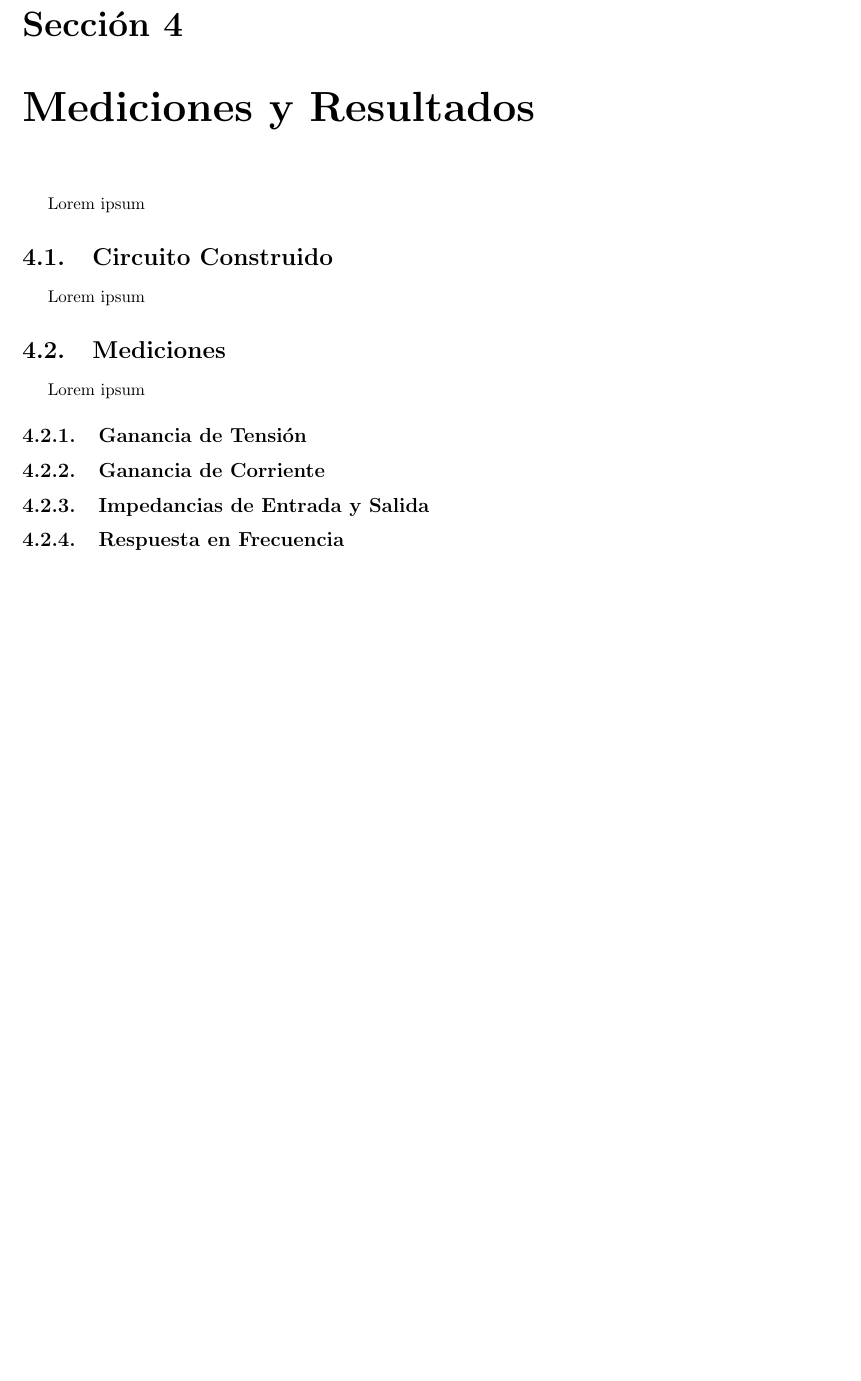
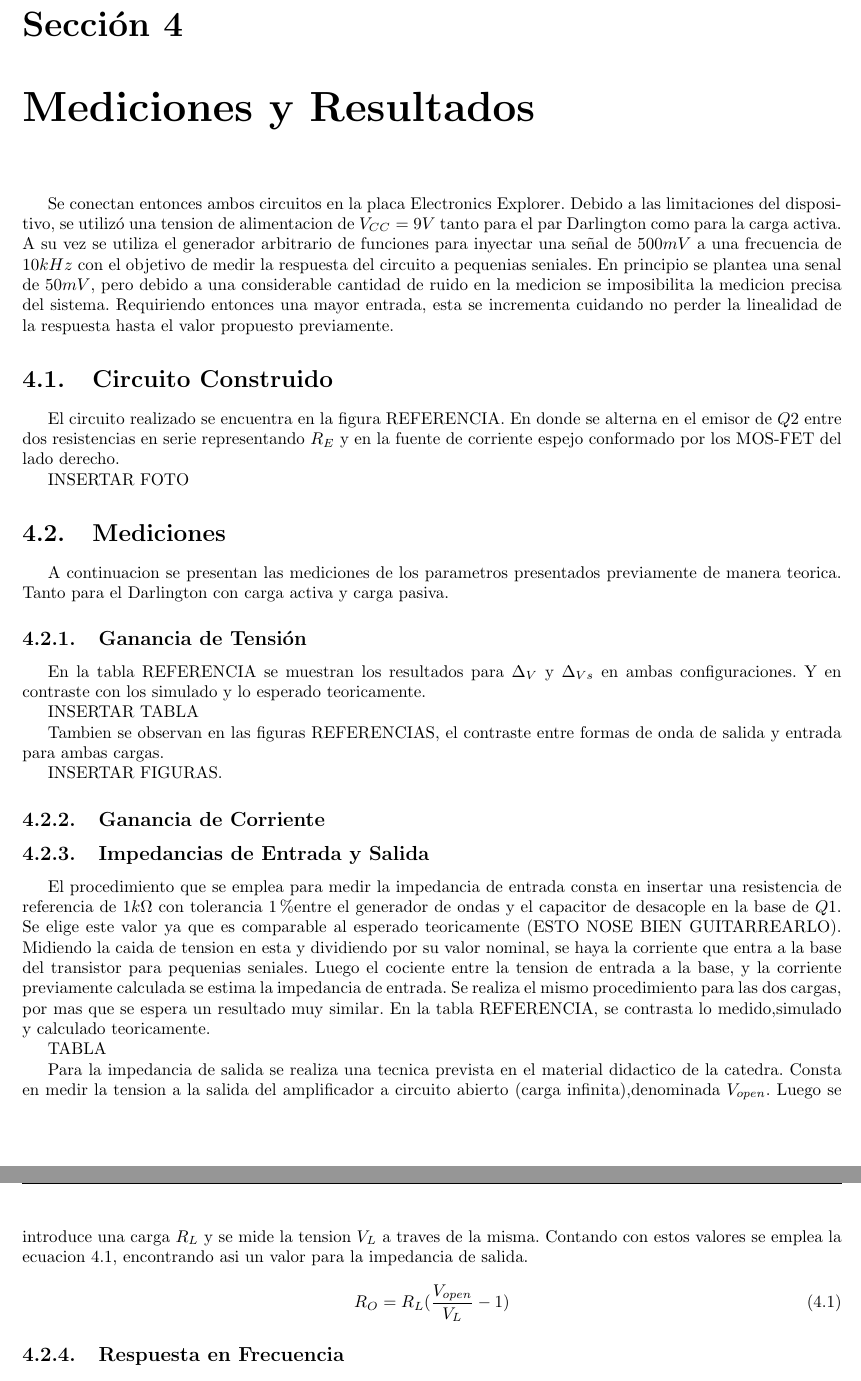
Before and after one commit to gcbertachini/Electro1, a LaTeX document (Trabajo Práctico 2/Informe/main.tex, which reads Trabajo Práctico 2/Informe/4_medicion/texto.tex): part of page 13 of 14 before the commit and two parts of pages 13 and 14 of 15 after it, the two joined at a grey line, cut so that both start at the same text, the shorter picture padded with empty space. Compiled offline with pdfLaTeX.

Commit message:
arranco seccion mediciones

```diff
--- a/Trabajo Práctico 2/Informe/4_medicion/texto.tex
+++ b/Trabajo Práctico 2/Informe/4_medicion/texto.tex
@@ -1,11 +1,42 @@
 \chapter{Mediciones y Resultados}
-Lorem ipsum
+Se conectan entonces ambos circuitos en la placa Electronics Explorer. Debido a las limitaciones del dispositivo, se utilizó una tension de alimentacion de $V_{CC} = 9V$ tanto para el par Darlington como para la carga activa.
+A su vez se utiliza el generador arbitrario de funciones para inyectar una señal de $500 mV$ a una frecuencia de $10kHz$ con el objetivo de medir la respuesta del circuito a pequenias seniales. En principio se plantea una senal de $50 mV$, pero debido a una considerable cantidad de ruido en la medicion se imposibilita la medicion precisa del sistema.
+Requiriendo entonces una mayor entrada, esta se incrementa cuidando no perder la linealidad de la respuesta hasta el valor propuesto previamente.
 \section{Circuito Construido}
-Lorem ipsum
+El circuito realizado se encuentra en la figura REFERENCIA. En donde se alterna en el emisor de $Q2$ entre dos resistencias en serie representando $R_E$ y en la fuente de corriente espejo conformado por los MOS-FET del lado derecho.
+
+INSERTAR FOTO
+
+
 \section{Mediciones}
-Lorem ipsum
+A continuacion se presentan las mediciones de los parametros presentados previamente de manera teorica. Tanto para el Darlington con carga activa y carga pasiva.
 
 \subsection{Ganancia de Tensión}
+
+En la tabla REFERENCIA se muestran los resultados para $\Delta_V$ y $\Delta_{Vs}$ en ambas configuraciones. Y en contraste con los simulado y lo esperado teoricamente.
+
+INSERTAR TABLA
+
+Tambien se observan en las figuras REFERENCIAS, el contraste entre formas de onda de salida y entrada para ambas cargas.
+
+INSERTAR FIGURAS.
+
 \subsection{Ganancia de Corriente}
+%% No la medimos por que la de base es muy chica. Se podria calcular la de salida con los daos de AVS
 \subsection{Impedancias de Entrada y Salida}
+
+El procedimiento que se emplea para medir la impedancia de entrada consta en insertar una resistencia de referencia de $1 k\Omega$ con tolerancia $1\%$entre el generador de ondas y el capacitor de desacople en la base de $Q1$. Se elige este valor ya que es comparable al esperado teoricamente (ESTO NOSE BIEN GUITARREARLO).
+Midiendo la caida de tension en esta y dividiendo por su valor nominal, se haya la corriente que entra a la base del transistor para pequenias seniales. Luego el cociente entre la tension de entrada a la base, y la corriente previamente calculada se estima la impedancia de entrada.
+Se realiza el mismo procedimiento para las dos cargas, por mas que se espera un resultado muy similar. En la tabla REFERENCIA, se contrasta lo medido,simulado y calculado teoricamente.
+
+TABLA
+
+Para la impedancia de salida se realiza una tecnica prevista en el material didactico de la catedra. Consta en medir la tension a la salida del amplificador a circuito abierto (carga infinita),denominada $V_{open}$. Luego se introduce una carga $R_L$ y se mide la tension $V_L$ a traves de la misma.
+Contando con estos valores se emplea la ecuacion \ref{eq:zout teor}, encontrando asi un valor para la impedancia de salida.
+
+\begin{equation}
+    R_O = R_L(\frac{V_{open}}{V_L}-1)
+    \label{eq:zout teor}
+\end{equation}
+
 \subsection{Respuesta en Frecuencia}
```
Also changed, not shown: Trabajo Práctico 2/Informe/2_teorico/texto.tex (+1 -1 lines).
